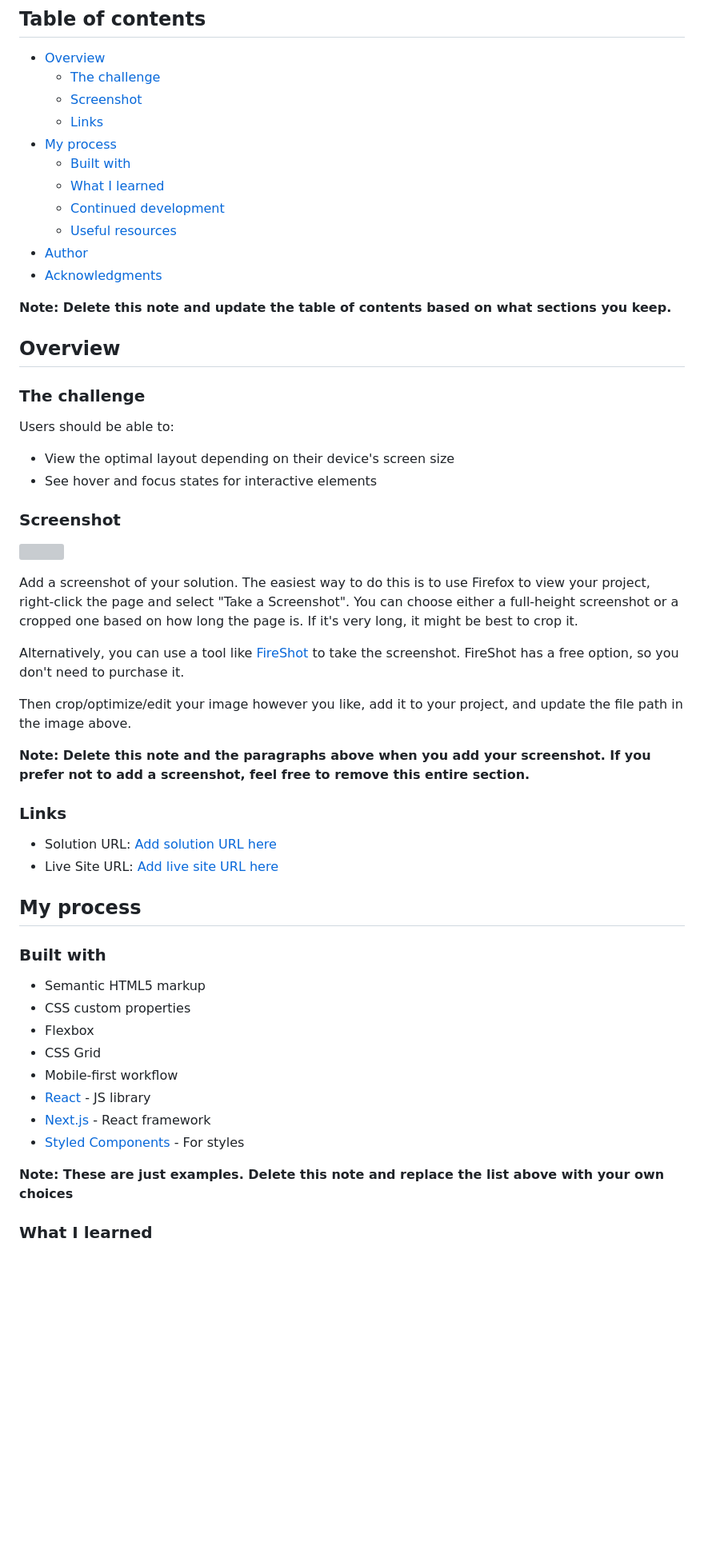
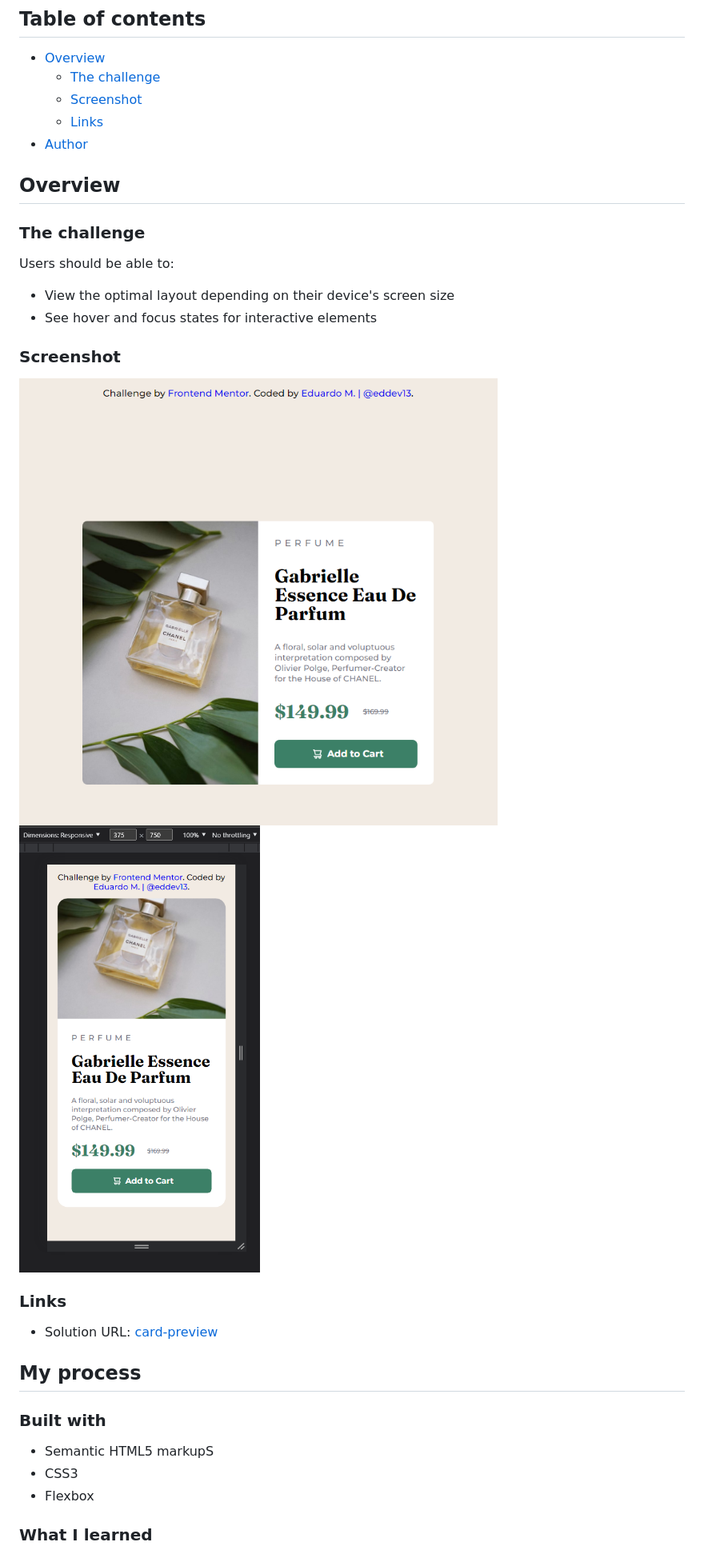
Before and after one commit to eddev13/product-preview-card-component, a Markdown page: README.md, the part around the change printed below. Shown: that part at 80% size. Rendered like a GitHub page; pictures changed too: design/eddev13-desktop-design.png (added), design/eddev13-mobile-design.png (added); blank space fills up the shorter version; grey boxes are pictures that could not be loaded.

```diff
--- a/README.md
+++ b/README.md
@@ -8,16 +8,7 @@ This is a solution to the [Product preview card component challenge on Frontend
   - [The challenge](#the-challenge)
   - [Screenshot](#screenshot)
   - [Links](#links)
-- [My process](#my-process)
-  - [Built with](#built-with)
-  - [What I learned](#what-i-learned)
-  - [Continued development](#continued-development)
-  - [Useful resources](#useful-resources)
 - [Author](#author)
-- [Acknowledgments](#acknowledgments)
-
-**Note: Delete this note and update the table of contents based on what sections you keep.**
-
 ## Overview
 
 ### The challenge
@@ -29,35 +20,20 @@ Users should be able to:
 
 ### Screenshot
 
-![](./screenshot.jpg)
-
-Add a screenshot of your solution. The easiest way to do this is to use Firefox to view your project, right-click the page and select "Take a Screenshot". You can choose either a full-height screenshot or a cropped one based on how long the page is. If it's very long, it might be best to crop it.
-
-Alternatively, you can use a tool like [FireShot](https://getfireshot.com/) to take the screenshot. FireShot has a free option, so you don't need to purchase it.
-
-Then crop/optimize/edit your image however you like, add it to your project, and update the file path in the image above.
-
-**Note: Delete this note and the paragraphs above when you add your screenshot. If you prefer not to add a screenshot, feel free to remove this entire section.**
+![](./design/eddev13-desktop-design.png)
+![](./design/eddev13-mobile-design.png)
 
 ### Links
 
-- Solution URL: [Add solution URL here](https://your-solution-url.com)
-- Live Site URL: [Add live site URL here](https://your-live-site-url.com)
+- Solution URL: [card-preview](https://eddev.com.br/projects/product-preview-card-component/)
 
 ## My process
 
 ### Built with
 
-- Semantic HTML5 markup
-- CSS custom properties
+- Semantic HTML5 markupS
+- CSS3
 - Flexbox
-- CSS Grid
-- Mobile-first workflow
-- [React](https://reactjs.org/) - JS library
-- [Next.js](https://nextjs.org/) - React framework
-- [Styled Components](https://styled-components.com/) - For styles
-
-**Note: These are just examples. Delete this note and replace the list above with your own choices**
 
 ### What I learned
 
```
Also changed, not shown: other parts of README.md (+36 -38 lines), design/smacss-folders-printscreen.png (added), 3 other files.
